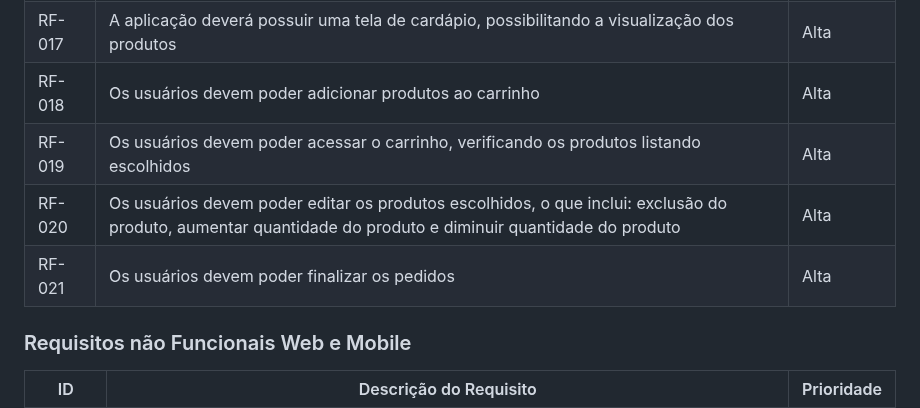
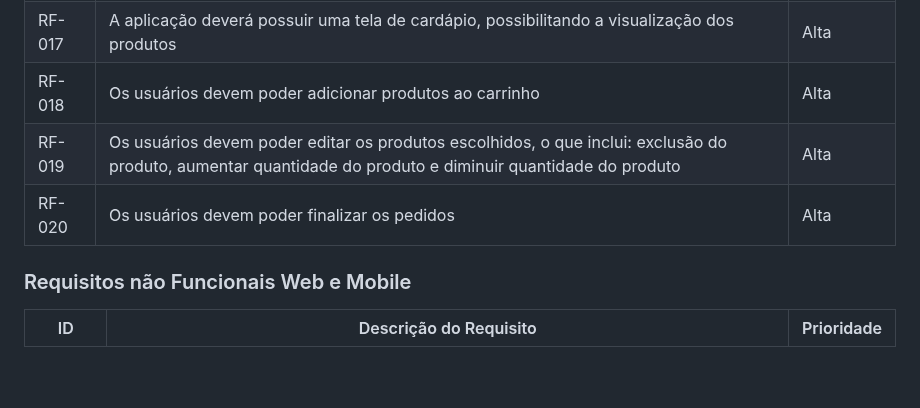
Before and after one commit to ICEI-PUC-Minas-PMV-ADS/pmv-ads-2024-1-e4-proj-infra-t5-pmv-ads-2024-1-e4-proj-infra-t5-grupo04-Dolce-Coffe, a Markdown page: docs/02-Especificação do Projeto.md, the part around the change. Rendered like a GitHub page; blank space fills up the shorter version.

```diff
--- a/docs/02-Especificação do Projeto.md
+++ b/docs/02-Especificação do Projeto.md
@@ -123,9 +123,8 @@ As tabelas que se seguem apresentam os requisitos funcionais e não funcionais q
 | RF-016| Os usuários devem poder fazer cadastro e login usando suas credenciais, como e-mail e senha | Alta |
 | RF-017| A aplicação deverá possuir uma tela de cardápio, possibilitando a visualização dos produtos | Alta |
 | RF-018| Os usuários devem poder adicionar produtos ao carrinho | Alta |
-| RF-019| Os usuários devem poder acessar o carrinho, verificando os produtos listando escolhidos | Alta |
-| RF-020| Os usuários devem poder editar os produtos escolhidos, o que inclui: exclusão do produto, aumentar quantidade do produto e diminuir quantidade do produto | Alta |
-| RF-021| Os usuários devem poder finalizar os pedidos | Alta |
+| RF-019| Os usuários devem poder editar os produtos escolhidos, o que inclui: exclusão do produto, aumentar quantidade do produto e diminuir quantidade do produto | Alta |
+| RF-020| Os usuários devem poder finalizar os pedidos | Alta |
 
 ### Requisitos não Funcionais Web e Mobile
 
```
